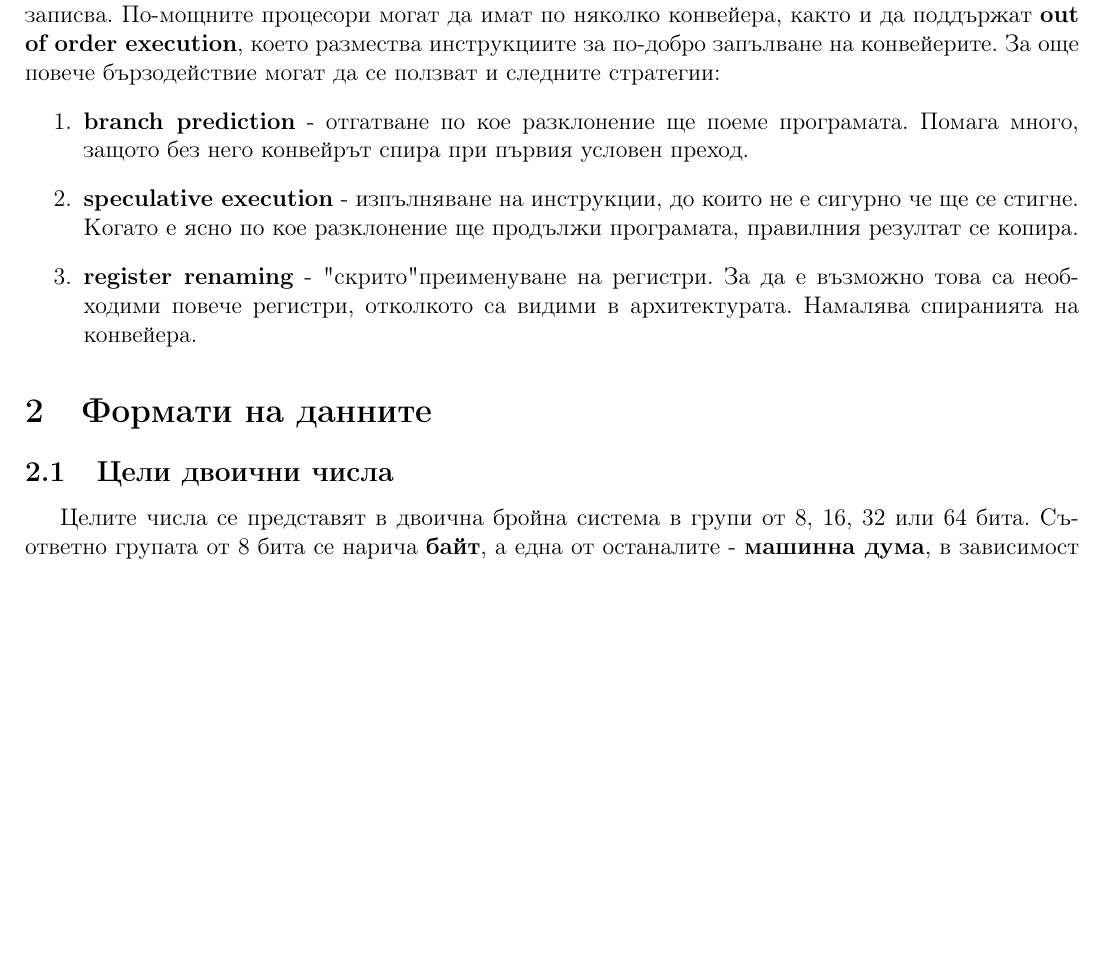
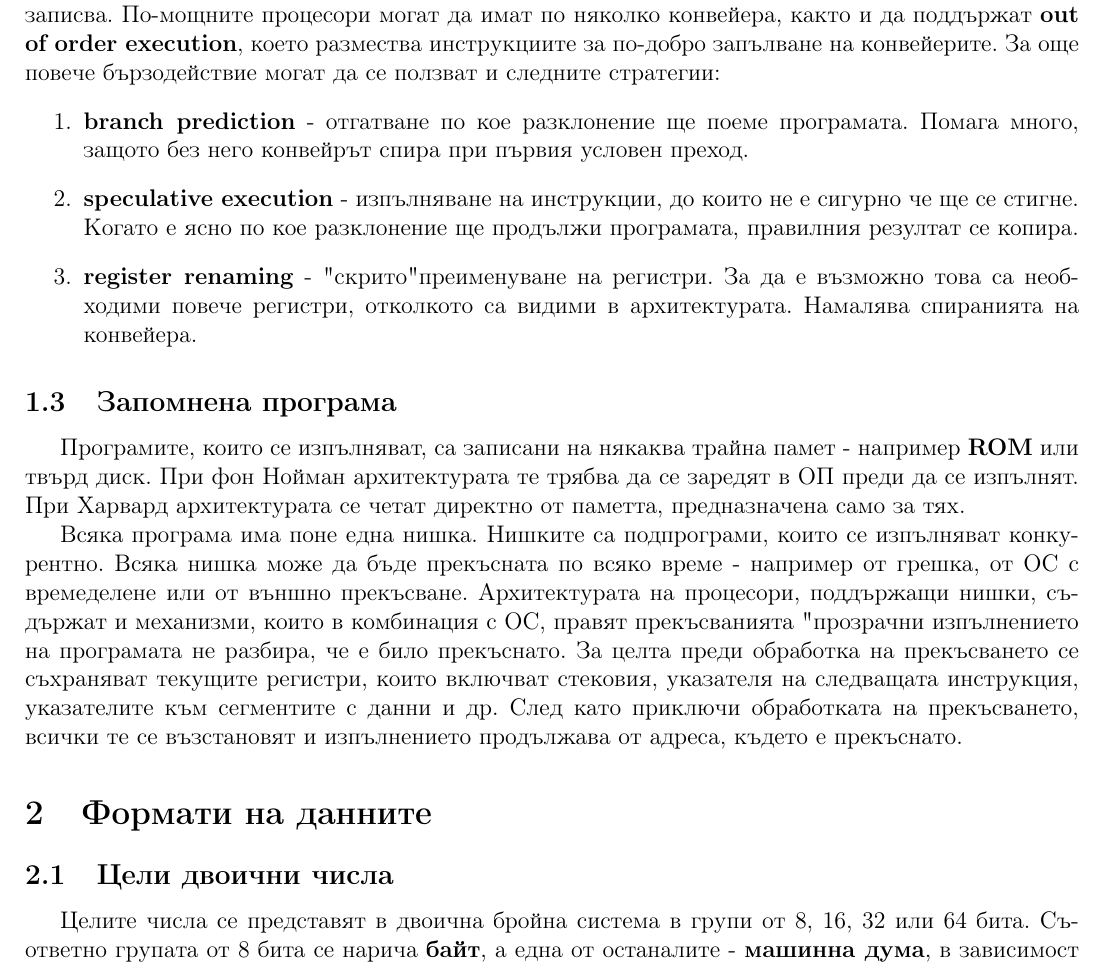
Before and after one commit to kosyonikolov/FinalStupidty2021, a LaTeX document (5/computer_architecture.tex): part of page 3 of 10, cut so that both start at the same text, the shorter picture padded with empty space. Compiled offline with pdfLaTeX.

Commit message:
add program + interrupts

```diff
--- a/5/computer_architecture.tex
+++ b/5/computer_architecture.tex
@@ -79,6 +79,18 @@
     \item \textbf{register renaming} - "скрито" преименуване на регистри. За да е възможно това са необходими повече регистри, отколкото са видими в архитектурата.
     Намалява спиранията на конвейера.
 \end{enumerate}
+
+\subsection{Запомнена програма}
+Програмите, които се изпълняват, са записани на някаква трайна памет - например \textbf{ROM} или твърд диск.
+При фон Нойман архитектурата те трябва да се заредят в ОП преди да се изпълнят. При Харвард архитектурата
+се четат директно от паметта, предназначена само за тях.
+
+Всяка програма има поне една нишка. Нишките са подпрограми, които се изпълняват конкурентно. Всяка нишка може да
+бъде прекъсната по всяко време - например от грешка, от ОС с времеделене или от външно прекъсване.
+Архитектурата на процесори, поддържащи нишки, съдържат и механизми, които в комбинация с ОС, правят прекъсванията
+"прозрачни" - изпълнението на програмата не разбира, че е било прекъснато. За целта преди обработка на прекъсването се съхраняват
+текущите регистри, които включват стековия, указателя на следващата инструкция, указателите към сегментите с данни и др.
+След като приключи обработката на прекъсването, всички те се възстановят и изпълнението продължава от адреса, където е прекъснато.
 
 \section{Формати на данните}
 
```
